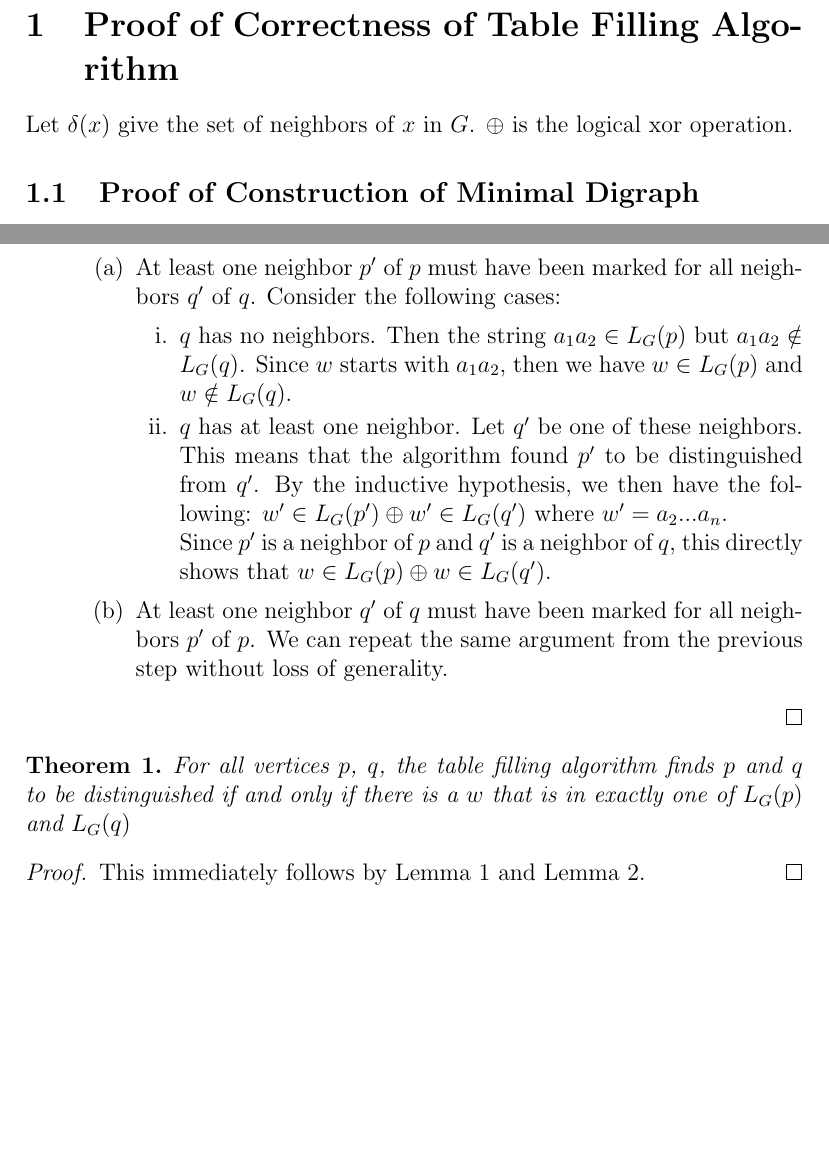
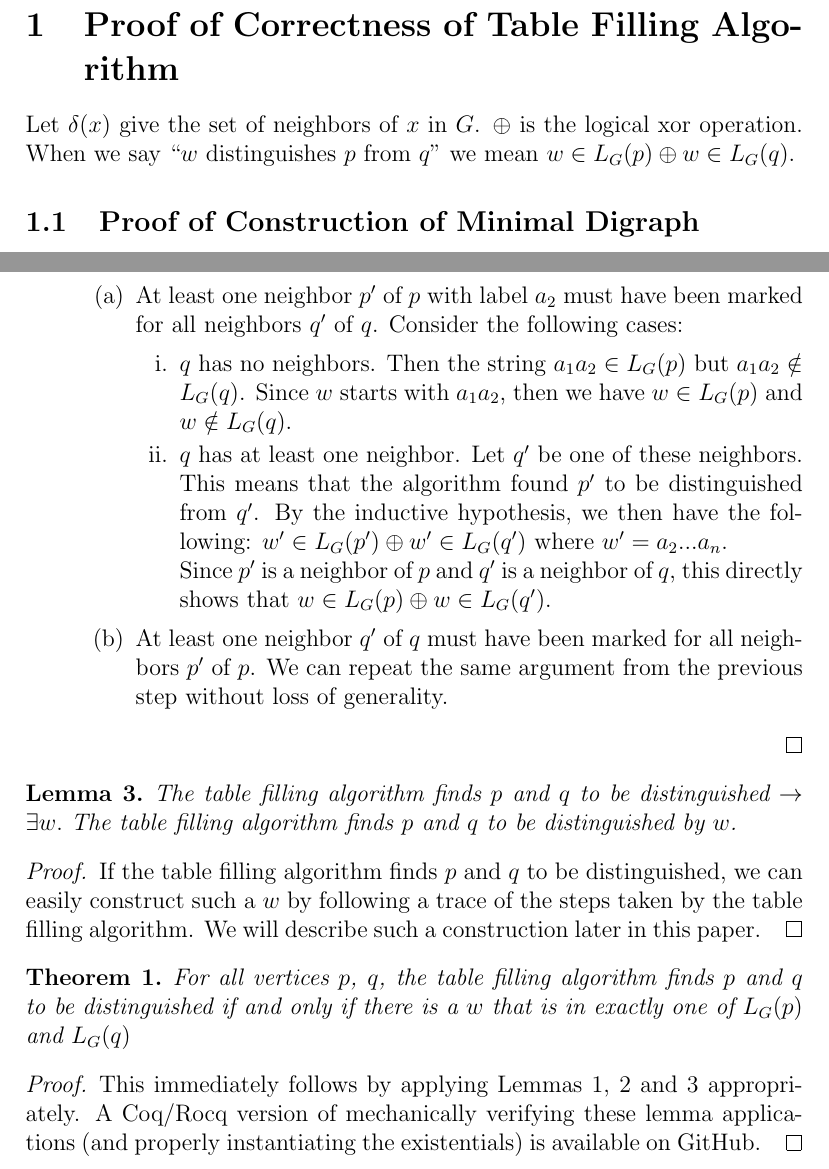
Before and after one commit to calebh/dihash, a LaTeX document (papers/lang.tex): two parts of pages 1 and 3 of 7, joined at a grey line, cut so that both start at the same text, the shorter picture padded with empty space. Compiled offline with pdfLaTeX.

Commit message:
Fixed some problems in the proof. Added Coq proof of the main theorem, assuming the lemmas are correct.

```diff
--- a/papers/lang.tex
+++ b/papers/lang.tex
@@ -11,7 +11,8 @@
 
 \section{Proof of Correctness of Table Filling Algorithm}
 
-Let $\delta(x)$ give the set of neighbors of $x$ in $G$. $\oplus$ is the logical xor operation.
+Let $\delta(x)$ give the set of neighbors of $x$ in $G$. $\oplus$ is the logical xor operation. When we say
+``$w$ distinguishes $p$ from $q$'' we mean $w \in L_G(p) \oplus w \in L_G(q)$.
 
 \subsection{Proof of Construction of Minimal Digraph}
 
@@ -97,7 +98,7 @@ Consider the following cases:
     \item The string $w$ distinguishes $p$ from $q$, but the string $w'=a_1$ does not.
     Then the table filling algorithm must have determined that one of the following is true:
     \begin{enumerate}
-        \item At least one neighbor $p'$ of $p$ must have been marked for
+        \item At least one neighbor $p'$ of $p$ with label $a_2$ must have been marked for
         all neighbors $q'$ of $q$. Consider the following cases:
         \begin{enumerate}
             \item $q$ has no neighbors. Then the string $a_1 a_2 \in L_G(p)$ but $a_1 a_2 \notin L_G(q)$.
@@ -118,12 +119,25 @@ Consider the following cases:
 
 \end{proof}
 
+\begin{lemma}
+\label{thm:tbl_correctness3}
+The table filling algorithm finds $p$ and $q$ to be distinguished $\rightarrow$ $\exists w.$ The table filling
+algorithm finds $p$ and $q$ to be distinguished by $w$.
+\end{lemma}
+\begin{proof}
+If the table filling algorithm finds $p$ and $q$ to be distinguished, we can easily construct such a $w$ by
+following a trace of the steps taken by the table filling algorithm. We will describe such a construction later
+in this paper.
+\end{proof}
+
 \begin{theorem}
 For all vertices $p$, $q$, the table filling algorithm finds $p$ and $q$ to be
 distinguished if and only if there is a $w$ that is in exactly one of $L_G(p)$ and $L_G(q)$
 \end{theorem}
 \begin{proof}
-This immediately follows by Lemma \ref{thm:tbl_correctness1} and Lemma \ref{thm:tbl_correctness2}.
+This immediately follows by applying Lemmas \ref{thm:tbl_correctness1}, \ref{thm:tbl_correctness2} and
+\ref{thm:tbl_correctness3} appropriately. A Coq/Rocq version of mechanically verifying these lemma applications
+(and properly instantiating the existentials) is available on GitHub.
 \end{proof}
 
 \clearpage
```
Also changed, not shown: papers/lang.tex (6 more changed lines), 2 other files.
